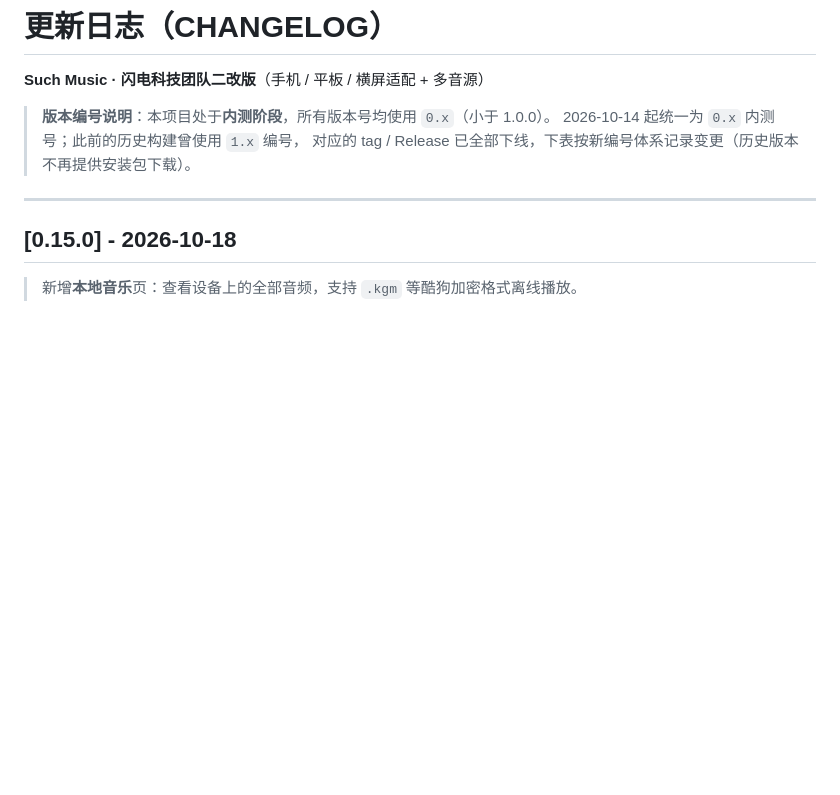
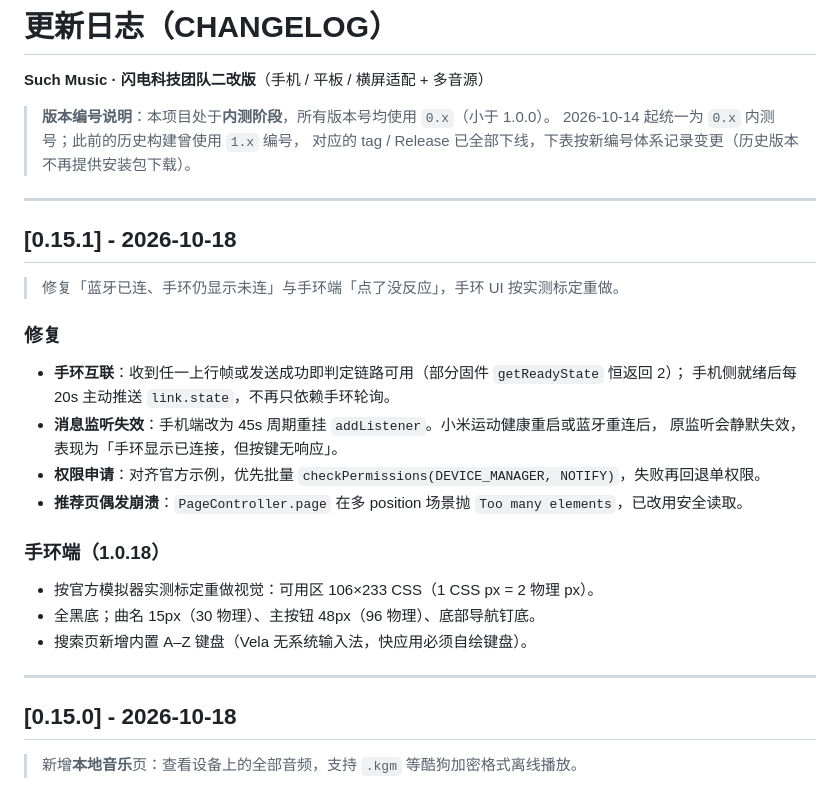
Before and after one commit to Explore0416/SuchMusic-Concept, a Markdown page: CHANGELOG.md, the part around the change. Drawn GitHub-style; blank space fills up the shorter version.

Commit message:
docs(changelog): 补充 0.15.1 / 手环 1.0.18 变更

```diff
--- a/CHANGELOG.md
+++ b/CHANGELOG.md
@@ -5,6 +5,25 @@
 > **版本编号说明**：本项目处于**内测阶段**，所有版本号均使用 `0.x`（小于 1.0.0）。
 > 2026-10-14 起统一为 `0.x` 内测号；此前的历史构建曾使用 `1.x` 编号，
 > 对应的 tag / Release 已全部下线，下表按新编号体系记录变更（历史版本不再提供安装包下载）。
+
+---
+
+## [0.15.1] - 2026-10-18
+
+> 修复「蓝牙已连、手环仍显示未连」与手环端「点了没反应」，手环 UI 按实测标定重做。
+
+### 修复
+- **手环互联**：收到任一上行帧或发送成功即判定链路可用（部分固件 `getReadyState` 恒返回 2）；
+  手机侧就绪后每 20s 主动推送 `link.state`，不再只依赖手环轮询。
+- **消息监听失效**：手机端改为 45s 周期重挂 `addListener`。小米运动健康重启或蓝牙重连后，
+  原监听会静默失效，表现为「手环显示已连接，但按键无响应」。
+- **权限申请**：对齐官方示例，优先批量 `checkPermissions(DEVICE_MANAGER, NOTIFY)`，失败再回退单权限。
+- **推荐页偶发崩溃**：`PageController.page` 在多 position 场景抛 `Too many elements`，已改用安全读取。
+
+### 手环端（1.0.18）
+- 按官方模拟器实测标定重做视觉：可用区 106×233 CSS（1 CSS px = 2 物理 px）。
+- 全黑底；曲名 15px（30 物理）、主按钮 48px（96 物理）、底部导航钉底。
+- 搜索页新增内置 A–Z 键盘（Vela 无系统输入法，快应用必须自绘键盘）。
 
 ---
 
```
